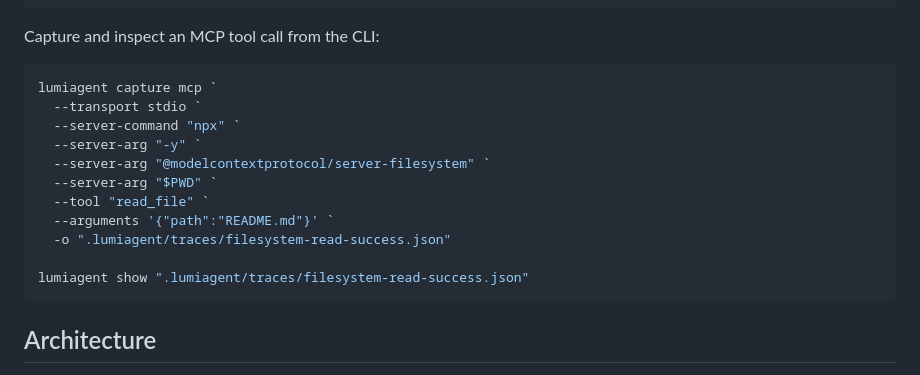
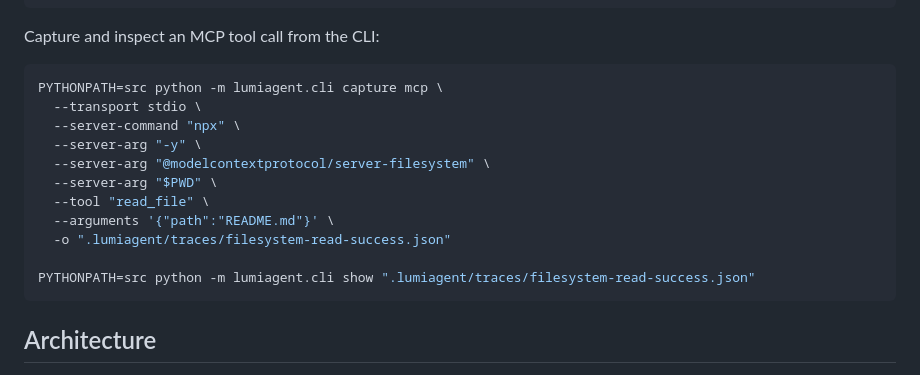
Before and after one commit to untiLJing-git/lumiagent, a Markdown page: README.md, the part around the change. Drawn GitHub-style.

Commit message:
Align MCP capture docs with verified shell commands

````diff
--- a/README.md
+++ b/README.md
@@ -88,18 +88,18 @@ print(to_json(run))
 
 Capture and inspect an MCP tool call from the CLI:
 
-```powershell
-lumiagent capture mcp `
-  --transport stdio `
-  --server-command "npx" `
-  --server-arg "-y" `
-  --server-arg "@modelcontextprotocol/server-filesystem" `
-  --server-arg "$PWD" `
-  --tool "read_file" `
-  --arguments '{"path":"README.md"}' `
+```bash
+PYTHONPATH=src python -m lumiagent.cli capture mcp \
+  --transport stdio \
+  --server-command "npx" \
+  --server-arg "-y" \
+  --server-arg "@modelcontextprotocol/server-filesystem" \
+  --server-arg "$PWD" \
+  --tool "read_file" \
+  --arguments '{"path":"README.md"}' \
   -o ".lumiagent/traces/filesystem-read-success.json"
 
-lumiagent show ".lumiagent/traces/filesystem-read-success.json"
+PYTHONPATH=src python -m lumiagent.cli show ".lumiagent/traces/filesystem-read-success.json"
 ```
 
 ## Architecture
````
Also changed, not shown: README.zh-CN.md (+10 -10 lines).
